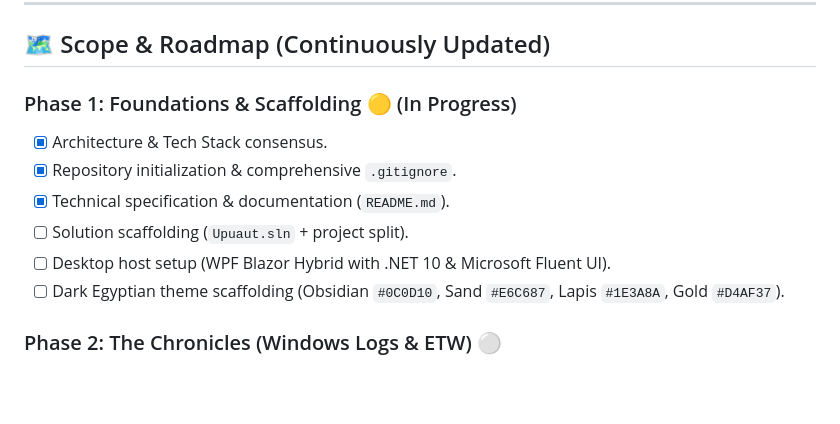
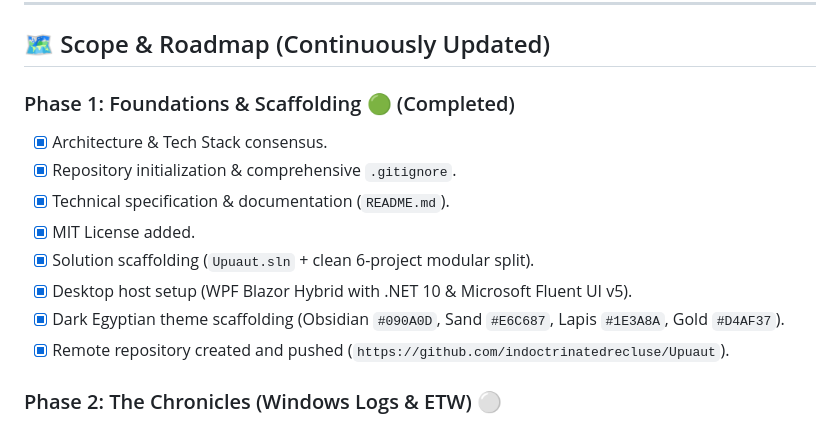
Before and after one commit to indoctrinatedrecluse/Upuaut, a Markdown page: README.md, the part around the change. Drawn GitHub-style; blank space fills up the shorter version.

Commit message:
docs: update Phase 1 completion checklist in README

```diff
--- a/README.md
+++ b/README.md
@@ -141,13 +141,15 @@ Upuaut/
 
 ## 🗺️ Scope & Roadmap (Continuously Updated)
 
-### Phase 1: Foundations & Scaffolding 🟡 (In Progress)
+### Phase 1: Foundations & Scaffolding 🟢 (Completed)
 - [x] Architecture & Tech Stack consensus.
 - [x] Repository initialization & comprehensive `.gitignore`.
 - [x] Technical specification & documentation (`README.md`).
-- [ ] Solution scaffolding (`Upuaut.sln` + project split).
-- [ ] Desktop host setup (WPF Blazor Hybrid with .NET 10 & Microsoft Fluent UI).
-- [ ] Dark Egyptian theme scaffolding (Obsidian `#0C0D10`, Sand `#E6C687`, Lapis `#1E3A8A`, Gold `#D4AF37`).
+- [x] MIT License added.
+- [x] Solution scaffolding (`Upuaut.sln` + clean 6-project modular split).
+- [x] Desktop host setup (WPF Blazor Hybrid with .NET 10 & Microsoft Fluent UI v5).
+- [x] Dark Egyptian theme scaffolding (Obsidian `#090A0D`, Sand `#E6C687`, Lapis `#1E3A8A`, Gold `#D4AF37`).
+- [x] Remote repository created and pushed (`https://github.com/indoctrinatedrecluse/Upuaut`).
 
 ### Phase 2: The Chronicles (Windows Logs & ETW) ⚪
 - [ ] Live and historical Windows Event Log reader with XPath search.
```
